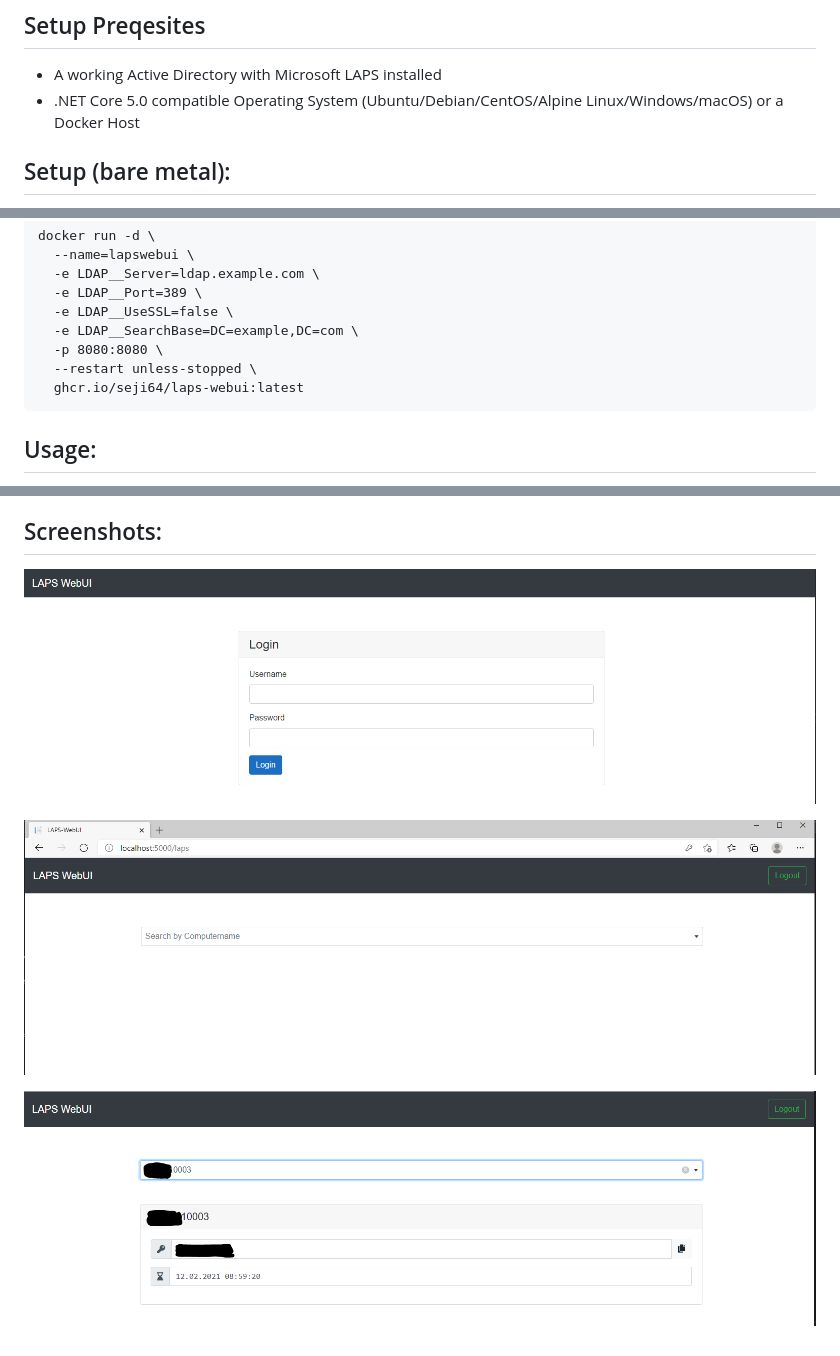
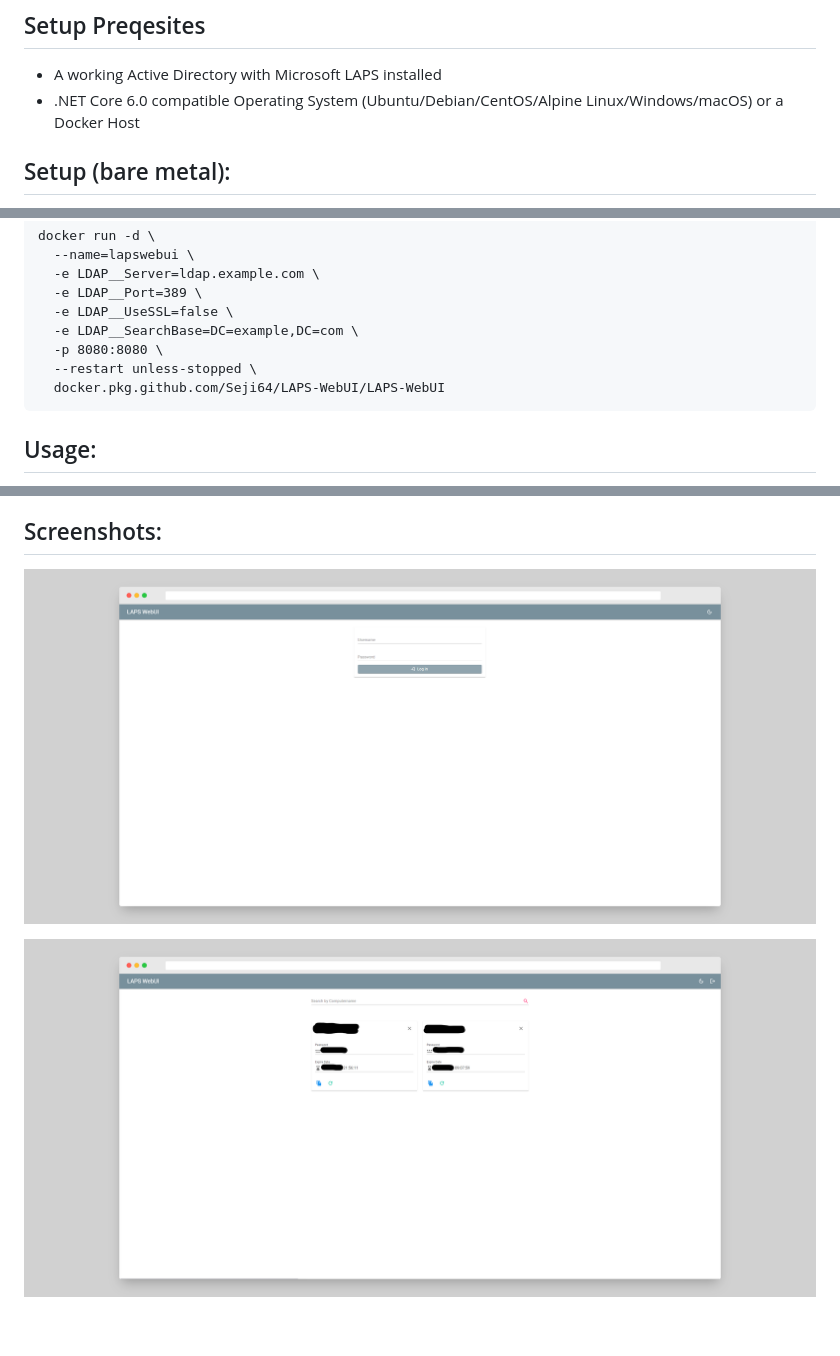
Before and after one commit to Seji64/LAPS-WebUI, a Markdown page: README.md, 3 parts joined by grey strips. Rendered like a GitHub page; pictures changed too: screenshots/screenshot01.png, screenshots/screenshot02.png, screenshots/screenshot03.png (deleted).

Commit message:
update screenshots

````diff
--- a/README.md
+++ b/README.md
@@ -6,7 +4,7 @@ A nice and simple Web Interface for LAPS (Local Administrator Password Solution)
 ## Setup Preqesites
 
 - A working Active Directory with Microsoft LAPS installed
-- .NET Core 5.0 compatible Operating System (Ubuntu/Debian/CentOS/Alpine Linux/Windows/macOS) or a Docker Host
+- .NET Core 6.0 compatible Operating System (Ubuntu/Debian/CentOS/Alpine Linux/Windows/macOS) or a Docker Host
 
 ## Setup (bare metal):
 
@@ -27,7 +25,7 @@ docker run -d \
   -e LDAP__SearchBase=DC=example,DC=com \
   -p 8080:8080 \
   --restart unless-stopped \
-  ghcr.io/seji64/laps-webui:latest
+  docker.pkg.github.com/Seji64/LAPS-WebUI/LAPS-WebUI
 ```
 
 ## Usage:
@@ -44,5 +42,3 @@ There is none cause *LAPS-WebUI* authenticates against your ActiveDirectory. The
 ![Screenshot](https://raw.githubusercontent.com/Seji64/LAPS-WebUI/master/screenshots/screenshot01.png)
 
 ![Screenshot](https://raw.githubusercontent.com/Seji64/LAPS-WebUI/master/screenshots/screenshot02.png)
-
-![Screenshot](https://raw.githubusercontent.com/Seji64/LAPS-WebUI/master/screenshots/screenshot03.png)
````
Also changed, not shown: other parts of README.md (+0 -2 lines).
